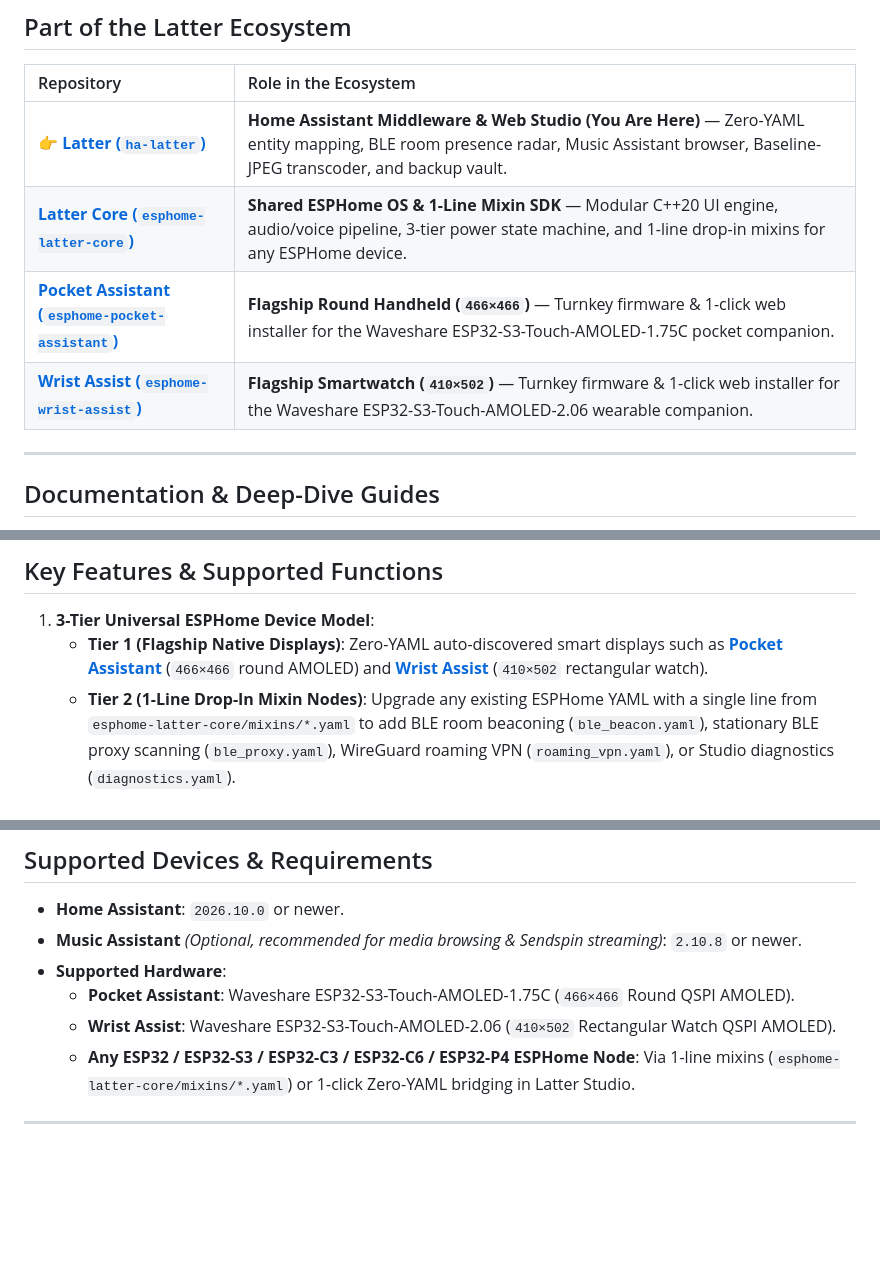
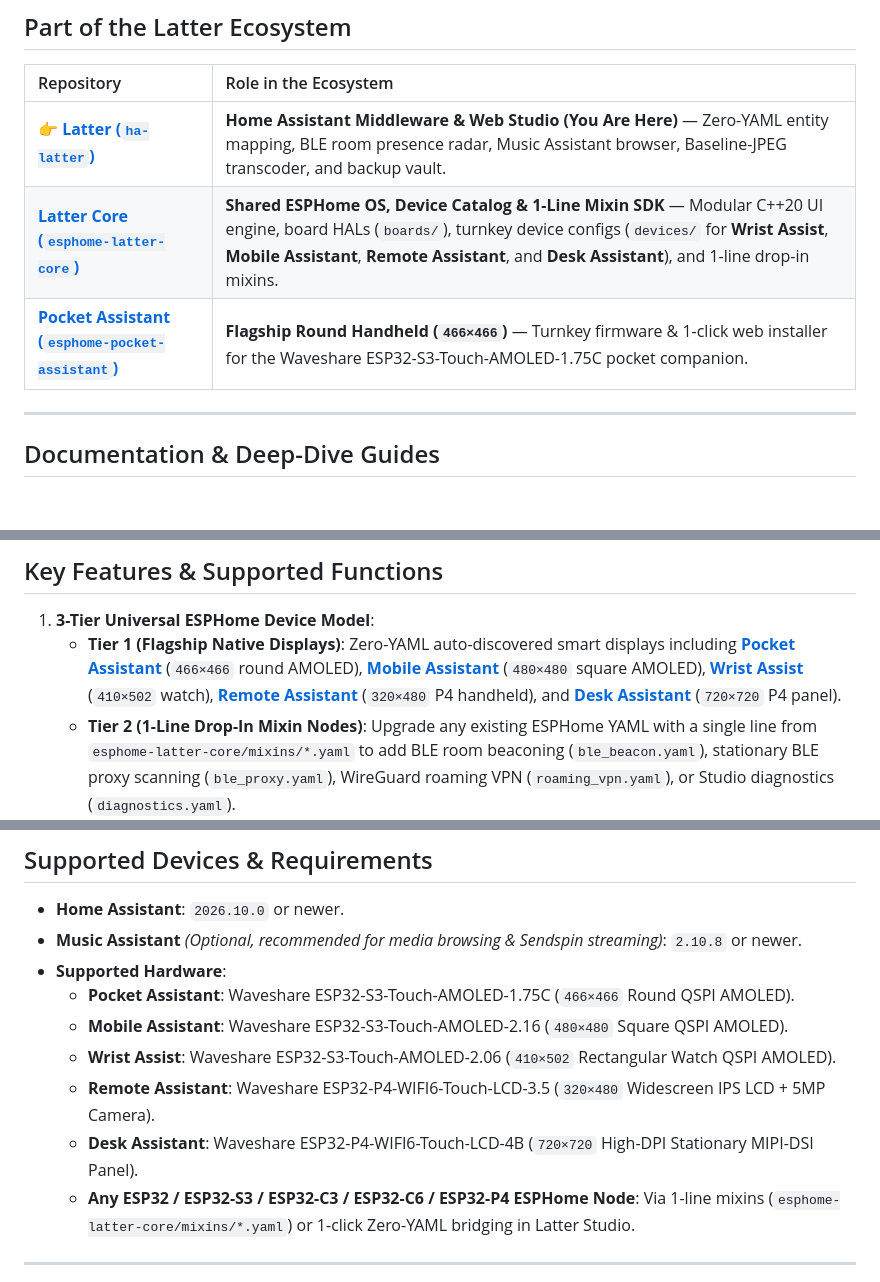
Before and after one commit to slampton/ha-latter, a Markdown page: README.md, 3 parts joined by grey strips. Rendered like a GitHub page; blank space fills up the shorter version.

Commit message:
Update Ecosystem table & Supported Hardware in README for 5-device catalog

```diff
--- a/README.md
+++ b/README.md
@@ -21,9 +21,8 @@ Instead of hardcoding entity IDs in ESPHome YAML and recompiling firmware every
 | Repository | Role in the Ecosystem |
 | :--- | :--- |
 | 👉 **[Latter (`ha-latter`)](https://github.com/slampton/ha-latter)** | **Home Assistant Middleware & Web Studio (You Are Here)** — Zero-YAML entity mapping, BLE room presence radar, Music Assistant browser, Baseline-JPEG transcoder, and backup vault. |
-| **[Latter Core (`esphome-latter-core`)](https://github.com/slampton/esphome-latter-core)** | **Shared ESPHome OS & 1-Line Mixin SDK** — Modular C++20 UI engine, audio/voice pipeline, 3-tier power state machine, and 1-line drop-in mixins for any ESPHome device. |
+| **[Latter Core (`esphome-latter-core`)](https://github.com/slampton/esphome-latter-core)** | **Shared ESPHome OS, Device Catalog & 1-Line Mixin SDK** — Modular C++20 UI engine, board HALs (`boards/`), turnkey device configs (`devices/` for **Wrist Assist**, **Mobile Assistant**, **Remote Assistant**, and **Desk Assistant**), and 1-line drop-in mixins. |
 | **[Pocket Assistant (`esphome-pocket-assistant`)](https://github.com/slampton/esphome-pocket-assistant)** | **Flagship Round Handheld (`466×466`)** — Turnkey firmware & 1-click web installer for the Waveshare ESP32-S3-Touch-AMOLED-1.75C pocket companion. |
-| **[Wrist Assist (`esphome-wrist-assist`)](https://github.com/slampton/esphome-wrist-assist)** | **Flagship Smartwatch (`410×502`)** — Turnkey firmware & 1-click web installer for the Waveshare ESP32-S3-Touch-AMOLED-2.06 wearable companion. |
 
 ---
 
@@ -39,7 +38,7 @@ Instead of hardcoding entity IDs in ESPHome YAML and recompiling firmware every
 ## Key Features & Supported Functions
 
 1. **3-Tier Universal ESPHome Device Model**:
-   - **Tier 1 (Flagship Native Displays)**: Zero-YAML auto-discovered smart displays such as **[Pocket Assistant](https://github.com/slampton/esphome-pocket-assistant)** (`466×466` round AMOLED) and **[Wrist Assist](https://github.com/slampton/esphome-wrist-assist)** (`410×502` rectangular watch).
+   - **Tier 1 (Flagship Native Displays)**: Zero-YAML auto-discovered smart displays including **[Pocket Assistant](https://github.com/slampton/esphome-pocket-assistant)** (`466×466` round AMOLED), **[Mobile Assistant](https://github.com/slampton/esphome-latter-core/blob/main/devices/mobile-assistant.yaml)** (`480×480` square AMOLED), **[Wrist Assist](https://github.com/slampton/esphome-latter-core/blob/main/devices/wrist-assist.yaml)** (`410×502` watch), **[Remote Assistant](https://github.com/slampton/esphome-latter-core/blob/main/devices/remote-assistant.yaml)** (`320×480` P4 handheld), and **[Desk Assistant](https://github.com/slampton/esphome-latter-core/blob/main/devices/desk-assistant.yaml)** (`720×720` P4 panel).
    - **Tier 2 (1-Line Drop-In Mixin Nodes)**: Upgrade any existing ESPHome YAML with a single line from `esphome-latter-core/mixins/*.yaml` to add BLE room beaconing (`ble_beacon.yaml`), stationary BLE proxy scanning (`ble_proxy.yaml`), WireGuard roaming VPN (`roaming_vpn.yaml`), or Studio diagnostics (`diagnostics.yaml`).
    - **Tier 3 (Zero-YAML Bridged Devices)**: Bridge any existing ESPHome device (e.g., Everything Presence One, Bed Presence, Home Assistant Voice PE) in 1 click from **Latter Studio &rarr; System &rarr; Overview &amp; Devices** to organize groups, inspect live entities, and back up device preferences.
 2. **Native BLE Proxy Room Presence & Site Survey Radar**:
@@ -103,7 +102,10 @@ ha-latter/
 - **Music Assistant** *(Optional, recommended for media browsing & Sendspin streaming)*: `2.10.8` or newer.
 - **Supported Hardware**:
   - **Pocket Assistant**: Waveshare ESP32-S3-Touch-AMOLED-1.75C (`466×466` Round QSPI AMOLED).
+  - **Mobile Assistant**: Waveshare ESP32-S3-Touch-AMOLED-2.16 (`480×480` Square QSPI AMOLED).
   - **Wrist Assist**: Waveshare ESP32-S3-Touch-AMOLED-2.06 (`410×502` Rectangular Watch QSPI AMOLED).
+  - **Remote Assistant**: Waveshare ESP32-P4-WIFI6-Touch-LCD-3.5 (`320×480` Widescreen IPS LCD + 5MP Camera).
+  - **Desk Assistant**: Waveshare ESP32-P4-WIFI6-Touch-LCD-4B (`720×720` High-DPI Stationary MIPI-DSI Panel).
   - **Any ESP32 / ESP32-S3 / ESP32-C3 / ESP32-C6 / ESP32-P4 ESPHome Node**: Via 1-line mixins (`esphome-latter-core/mixins/*.yaml`) or 1-click Zero-YAML bridging in Latter Studio.
 
 ---
```
